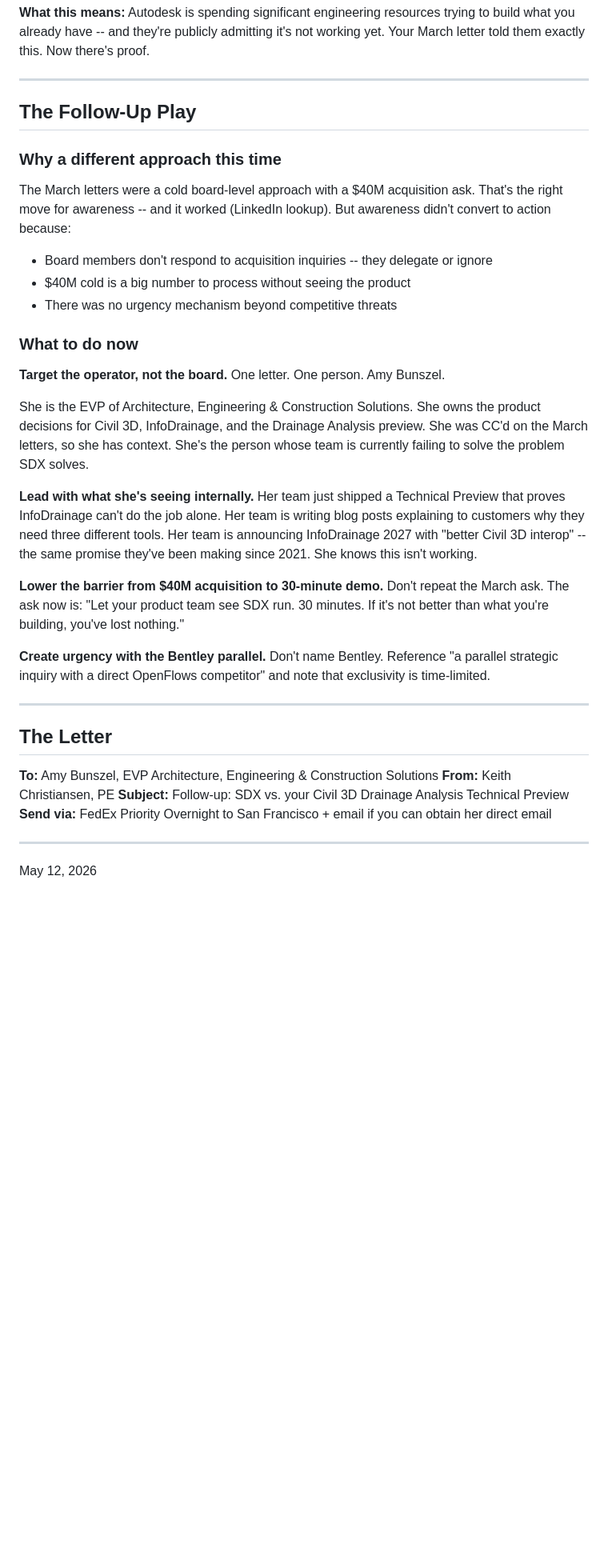
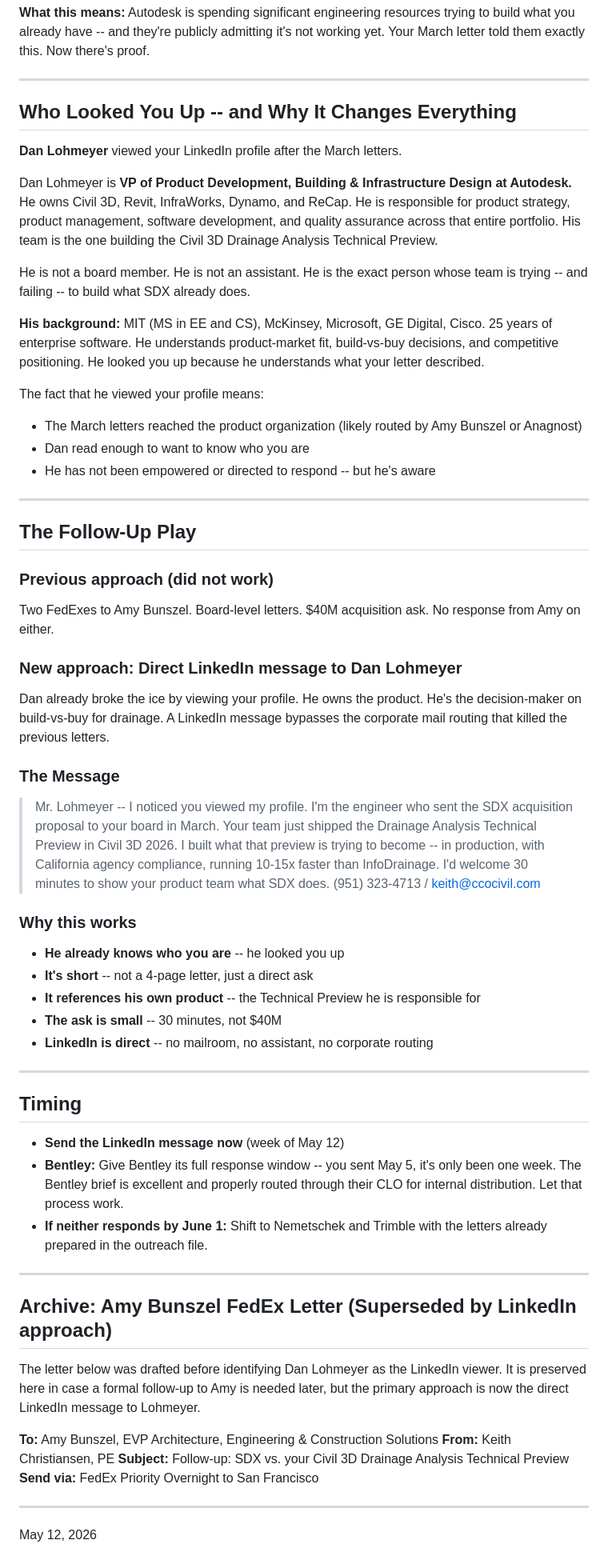
Before and after one commit to keithc-grnd/grnd-zero, a Markdown page: Keith AI/SDX/AUTODESK_FOLLOWUP_STRATEGY.md, the part around one of its changes. Shown at 80% size. Rendered like a GitHub page; blank space fills up the shorter version.

Commit message:
Update Autodesk strategy: target Dan Lohmeyer via LinkedIn
Dan Lohmeyer (VP Product Development, Building & Infrastructure
Design) is the Autodesk person who viewed Keith's LinkedIn. He owns
Civil 3D and the Drainage Analysis Technical Preview. Two FedExes
to Amy Bunszel got no response -- shift to direct LinkedIn message
to the product decision-maker who already looked Keith up.

https://claude.ai/code/session_0194xahc1utayzU84GAgWqrR

```diff
--- a/Keith AI/SDX/AUTODESK_FOLLOWUP_STRATEGY.md
+++ b/Keith AI/SDX/AUTODESK_FOLLOWUP_STRATEGY.md
@@ -39,35 +39,63 @@ Autodesk announced InfoDrainage 2027 with improved "Civil 3D interoperability."
 
 ---
 
-## The Follow-Up Play
+## Who Looked You Up -- and Why It Changes Everything
 
-### Why a different approach this time
+**Dan Lohmeyer** viewed your LinkedIn profile after the March letters.
 
-The March letters were a cold board-level approach with a $40M acquisition ask. That's the right move for awareness -- and it worked (LinkedIn lookup). But awareness didn't convert to action because:
-- Board members don't respond to acquisition inquiries -- they delegate or ignore
-- $40M cold is a big number to process without seeing the product
-- There was no urgency mechanism beyond competitive threats
+Dan Lohmeyer is **VP of Product Development, Building & Infrastructure Design at Autodesk.** He owns Civil 3D, Revit, InfraWorks, Dynamo, and ReCap. He is responsible for product strategy, product management, software development, and quality assurance across that entire portfolio. His team is the one building the Civil 3D Drainage Analysis Technical Preview.
 
-### What to do now
+He is not a board member. He is not an assistant. He is the exact person whose team is trying -- and failing -- to build what SDX already does.
 
-**Target the operator, not the board.** One letter. One person. Amy Bunszel.
+**His background:** MIT (MS in EE and CS), McKinsey, Microsoft, GE Digital, Cisco. 25 years of enterprise software. He understands product-market fit, build-vs-buy decisions, and competitive positioning. He looked you up because he understands what your letter described.
 
-She is the EVP of Architecture, Engineering & Construction Solutions. She owns the product decisions for Civil 3D, InfoDrainage, and the Drainage Analysis preview. She was CC'd on the March letters, so she has context. She's the person whose team is currently failing to solve the problem SDX solves.
-
-**Lead with what she's seeing internally.** Her team just shipped a Technical Preview that proves InfoDrainage can't do the job alone. Her team is writing blog posts explaining to customers why they need three different tools. Her team is announcing InfoDrainage 2027 with "better Civil 3D interop" -- the same promise they've been making since 2021. She knows this isn't working.
-
-**Lower the barrier from $40M acquisition to 30-minute demo.** Don't repeat the March ask. The ask now is: "Let your product team see SDX run. 30 minutes. If it's not better than what you're building, you've lost nothing."
-
-**Create urgency with the Bentley parallel.** Don't name Bentley. Reference "a parallel strategic inquiry with a direct OpenFlows competitor" and note that exclusivity is time-limited.
+The fact that he viewed your profile means:
+- The March letters reached the product organization (likely routed by Amy Bunszel or Anagnost)
+- Dan read enough to want to know who you are
+- He has not been empowered or directed to respond -- but he's aware
 
 ---
 
-## The Letter
+## The Follow-Up Play
+
+### Previous approach (did not work)
+
+Two FedExes to Amy Bunszel. Board-level letters. $40M acquisition ask. No response from Amy on either.
+
+### New approach: Direct LinkedIn message to Dan Lohmeyer
+
+Dan already broke the ice by viewing your profile. He owns the product. He's the decision-maker on build-vs-buy for drainage. A LinkedIn message bypasses the corporate mail routing that killed the previous letters.
+
+### The Message
+
+> Mr. Lohmeyer -- I noticed you viewed my profile. I'm the engineer who sent the SDX acquisition proposal to your board in March. Your team just shipped the Drainage Analysis Technical Preview in Civil 3D 2026. I built what that preview is trying to become -- in production, with California agency compliance, running 10-15x faster than InfoDrainage. I'd welcome 30 minutes to show your product team what SDX does. (951) 323-4713 / keith@ccocivil.com
+
+### Why this works
+
+- **He already knows who you are** -- he looked you up
+- **It's short** -- not a 4-page letter, just a direct ask
+- **It references his own product** -- the Technical Preview he is responsible for
+- **The ask is small** -- 30 minutes, not $40M
+- **LinkedIn is direct** -- no mailroom, no assistant, no corporate routing
+
+---
+
+## Timing
+
+- **Send the LinkedIn message now** (week of May 12)
+- **Bentley:** Give Bentley its full response window -- you sent May 5, it's only been one week. The Bentley brief is excellent and properly routed through their CLO for internal distribution. Let that process work.
+- **If neither responds by June 1:** Shift to Nemetschek and Trimble with the letters already prepared in the outreach file.
+
+---
+
+## Archive: Amy Bunszel FedEx Letter (Superseded by LinkedIn approach)
+
+The letter below was drafted before identifying Dan Lohmeyer as the LinkedIn viewer. It is preserved here in case a formal follow-up to Amy is needed later, but the primary approach is now the direct LinkedIn message to Lohmeyer.
 
 **To:** Amy Bunszel, EVP Architecture, Engineering & Construction Solutions
 **From:** Keith Christiansen, PE
 **Subject:** Follow-up: SDX vs. your Civil 3D Drainage Analysis Technical Preview
-**Send via:** FedEx Priority Overnight to San Francisco + email if you can obtain her direct email
+**Send via:** FedEx Priority Overnight to San Francisco
 
 ---
 
```
Also changed, not shown: other parts of Keith AI/SDX/AUTODESK_FOLLOWUP_STRATEGY.md (+16 -5 lines).
